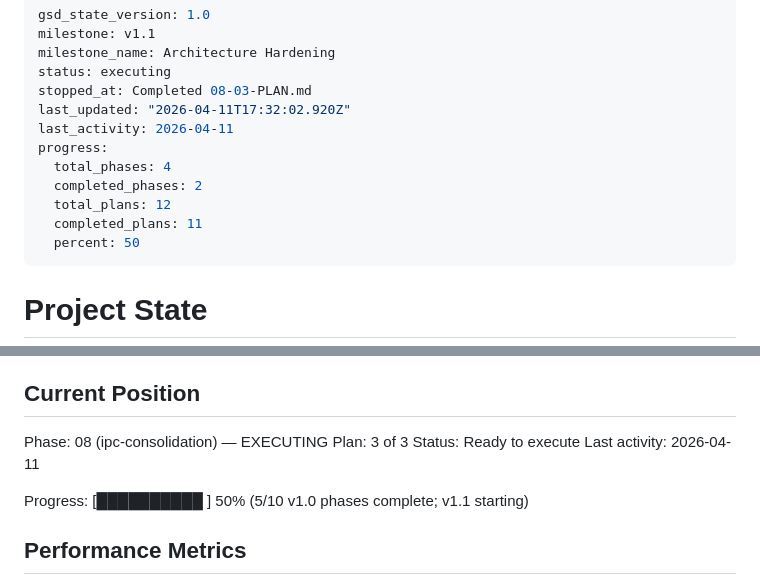
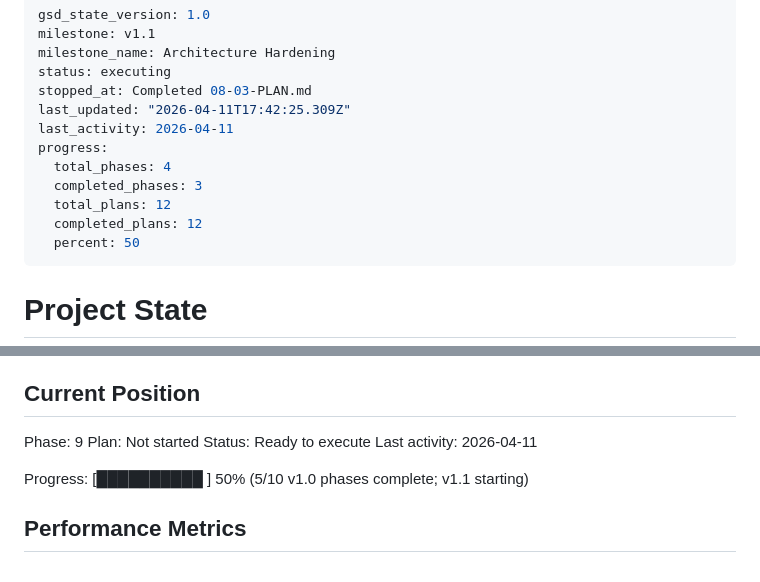
Before and after one commit to heyvox-dev/heyvox, a Markdown page: .planning/STATE.md, 2 parts joined by grey strips. Rendered like a GitHub page.

Commit message:
docs(phase-08): complete phase execution

```diff
--- a/.planning/STATE.md
+++ b/.planning/STATE.md
@@ -4,13 +4,13 @@ milestone: v1.1
 milestone_name: Architecture Hardening
 status: executing
 stopped_at: Completed 08-03-PLAN.md
-last_updated: "2026-04-11T17:32:02.920Z"
+last_updated: "2026-04-11T17:42:25.309Z"
 last_activity: 2026-04-11
 progress:
   total_phases: 4
-  completed_phases: 2
+  completed_phases: 3
   total_plans: 12
-  completed_plans: 11
+  completed_plans: 12
   percent: 50
 ---
 
@@ -25,8 +25,8 @@ See: .planning/PROJECT.md (updated 2026-04-10)
 
 ## Current Position
 
-Phase: 08 (ipc-consolidation) — EXECUTING
-Plan: 3 of 3
+Phase: 9
+Plan: Not started
 Status: Ready to execute
 Last activity: 2026-04-11
 
```
Also changed, not shown: 1 other file.
